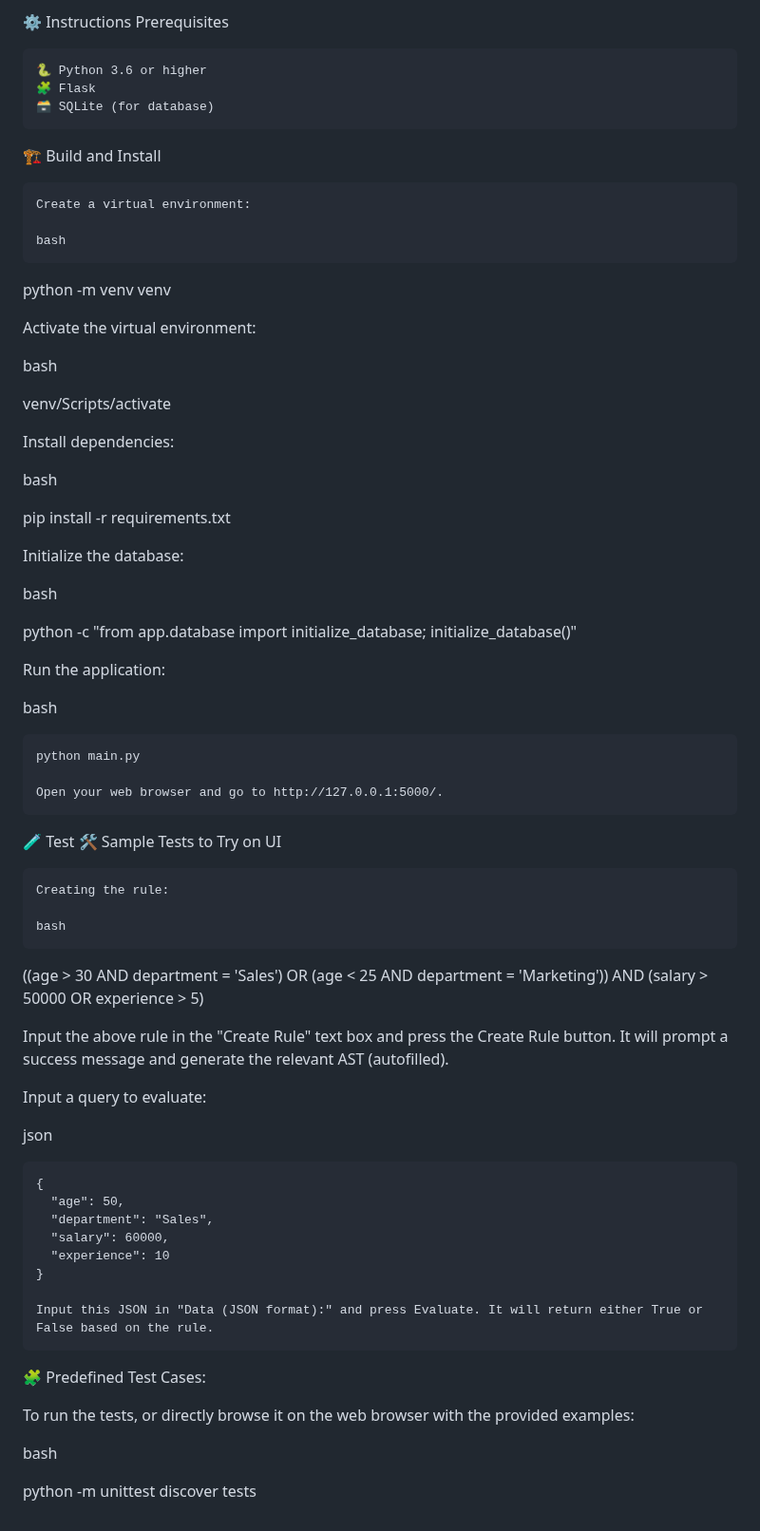
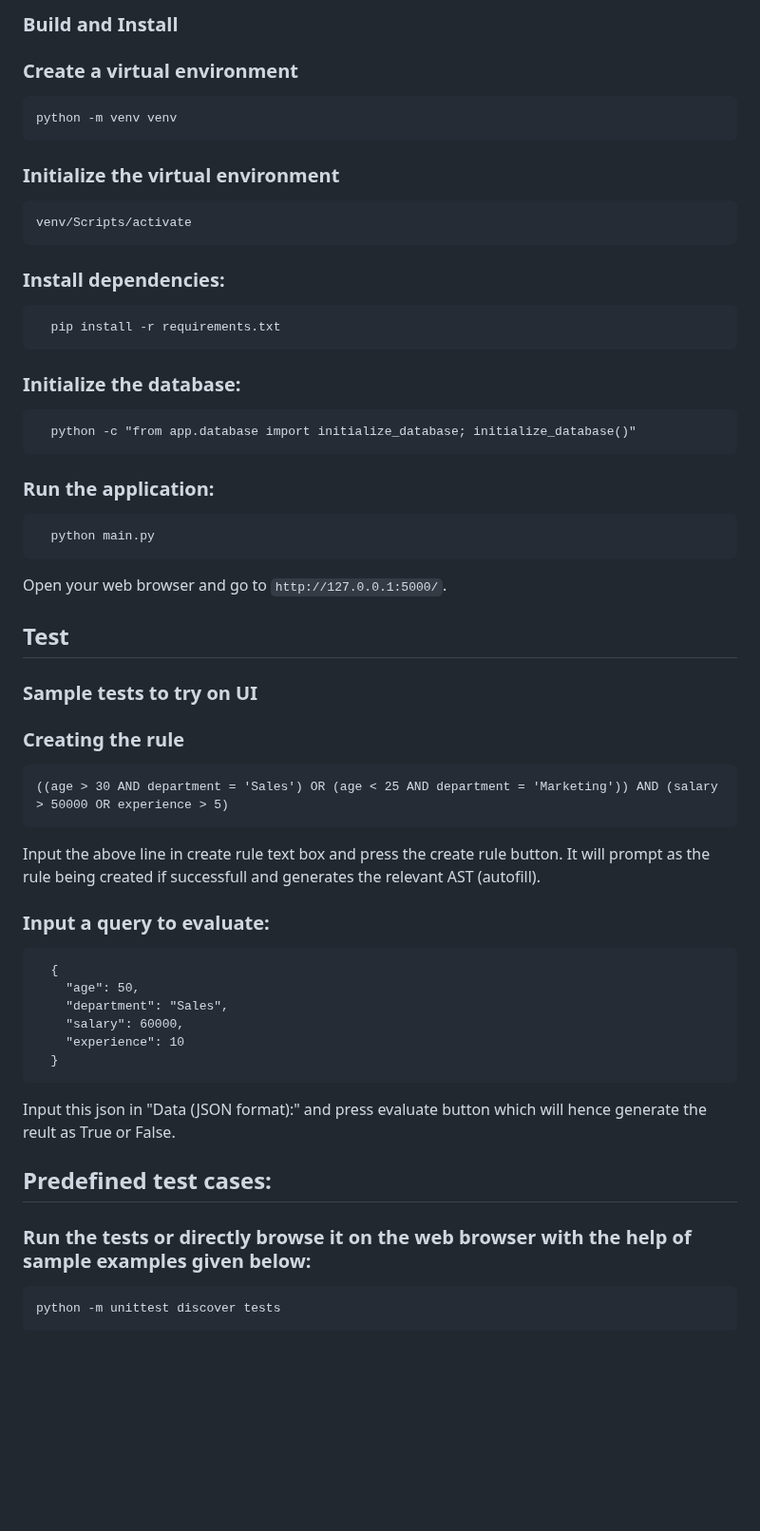
Before and after one commit to khitishkumar18/Rule-Engine-with-AST, a Markdown page: readme.md, the part around one of its changes. Shown at 95% size. Drawn GitHub-style; blank space fills up the shorter version.

```diff
--- a/readme.md
+++ b/readme.md
@@ -47,73 +47,35 @@ README.md            # This documentation file.
 
-⚙️ Instructions
-Prerequisites
+  ### Build and Install
+  ###  Create a virtual environment
+    python -m venv venv
+  ### Initialize the virtual environment
+    venv/Scripts/activate
+  ### Install dependencies:
+      pip install -r requirements.txt
+  ### Initialize the database:
+      python -c "from app.database import initialize_database; initialize_database()"
+  ### Run the application:
+      python main.py
+  Open your web browser and go to `http://127.0.0.1:5000/`.
 
-    🐍 Python 3.6 or higher
-    🧩 Flask
-    🗃️ SQLite (for database)
+  ## Test
+  ### Sample tests to try on UI
+  ### Creating the rule
+    ((age > 30 AND department = 'Sales') OR (age < 25 AND department = 'Marketing')) AND (salary > 50000 OR experience > 5)
 
-🏗️ Build and Install
+  Input the above line in create rule text box and press the create rule button. It will prompt as the rule being created if successfull and generates the relevant AST (autofill).
 
-    Create a virtual environment:
+  ### Input a query to evaluate:
+      {
+        "age": 50,
+        "department": "Sales",
+        "salary": 60000,
+        "experience": 10
+      }
 
-    bash
+  Input this json in "Data (JSON format):" and press evaluate button which will hence generate the reult as True or False.
 
-python -m venv venv
 
-Activate the virtual environment:
-
-bash
-
-venv/Scripts/activate
-
-Install dependencies:
-
-bash
-
-pip install -r requirements.txt
-
-Initialize the database:
-
-bash
-
-python -c "from app.database import initialize_database; initialize_database()"
-
-Run the application:
-
-bash
-
-    python main.py
-
-    Open your web browser and go to http://127.0.0.1:5000/.
-
-🧪 Test
-🛠️ Sample Tests to Try on UI
-
-    Creating the rule:
-
-    bash
-
-((age > 30 AND department = 'Sales') OR (age < 25 AND department = 'Marketing')) AND (salary > 50000 OR experience > 5)
-
-Input the above rule in the "Create Rule" text box and press the Create Rule button. It will prompt a success message and generate the relevant AST (autofilled).
-
-Input a query to evaluate:
-
-json
-
-    {
-      "age": 50,
-      "department": "Sales",
-      "salary": 60000,
-      "experience": 10
-    }
-
-    Input this JSON in "Data (JSON format):" and press Evaluate. It will return either True or False based on the rule.
-
-🧩 Predefined Test Cases:
-
-To run the tests, or directly browse it on the web browser with the provided examples:
-
-bash
-
-python -m unittest discover tests
+## Predefined test cases:
+### Run the tests or directly browse it on the web browser with the help of sample examples given below:
+    python -m unittest discover tests
```
Also changed, not shown: other parts of readme.md (+36 -36 lines).
